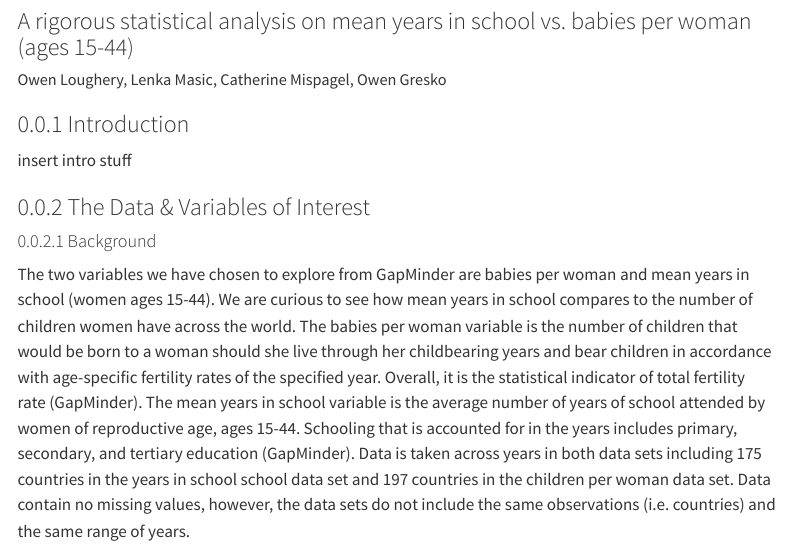
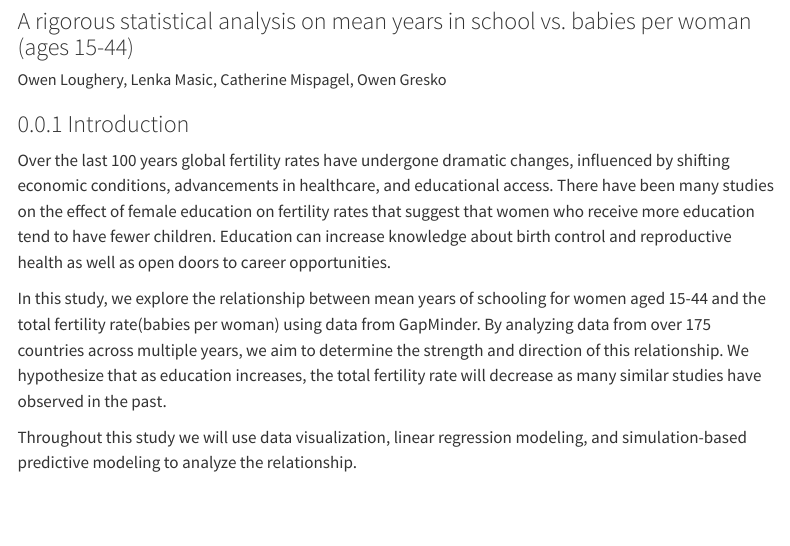
Before and after one commit to OwenLoughery/331FinalProj, a Quarto document (331Final.qmd): the page in a window 1100 px wide, from 80 px down. Rendered offline with R 4.5, knitr and Pandoc in place of Quarto, with nearby package versions; some code elsewhere in the file could not run offline; menus at the side of the page are left out.

Commit message:
introduction!

```diff
--- a/331Final.qmd
+++ b/331Final.qmd
@@ -19,7 +19,12 @@ execute:
 
 ### Introduction
 
-insert intro stuff
+Over the last 100 years global fertility rates have undergone dramatic changes, influenced by shifting economic conditions, advancements in healthcare, and educational access. There have been many studies on the effect of female education on fertility rates that suggest that women who receive more education tend to have fewer children. Education can increase knowledge about birth control and reproductive health as well as open doors to career opportunities.
+
+In this study, we explore the relationship between mean years of schooling for women aged 15-44 and the total fertility rate(babies per woman) using data from GapMinder. By analyzing data from over 175 countries across multiple years, we aim to determine the strength and direction of this relationship. We hypothesize that as education increases, the total fertility rate will decrease as many similar studies have observed in the past.
+
+Throughout this study we will use data visualization, linear regression modeling, and simulation-based predictive modeling to analyze the relationship.
+
 
 ### The Data & Variables of Interest
 
```
